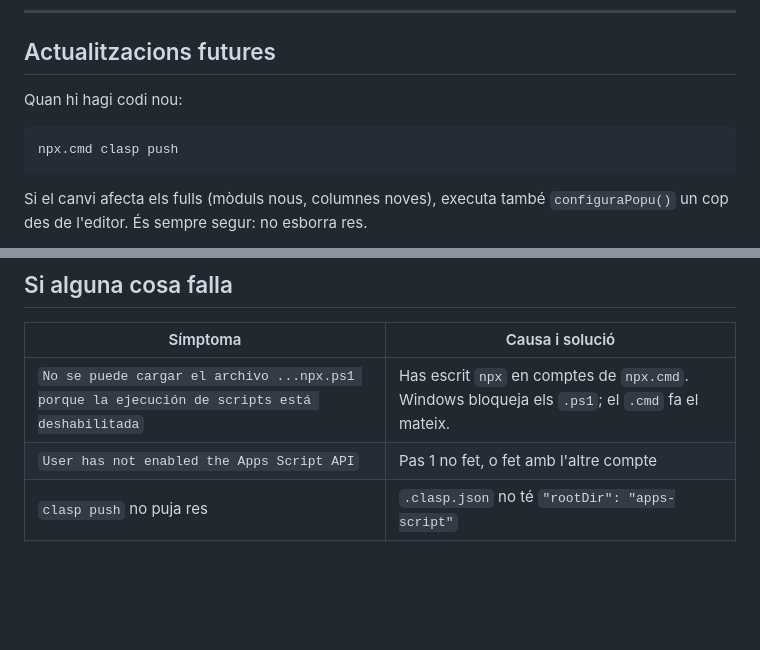
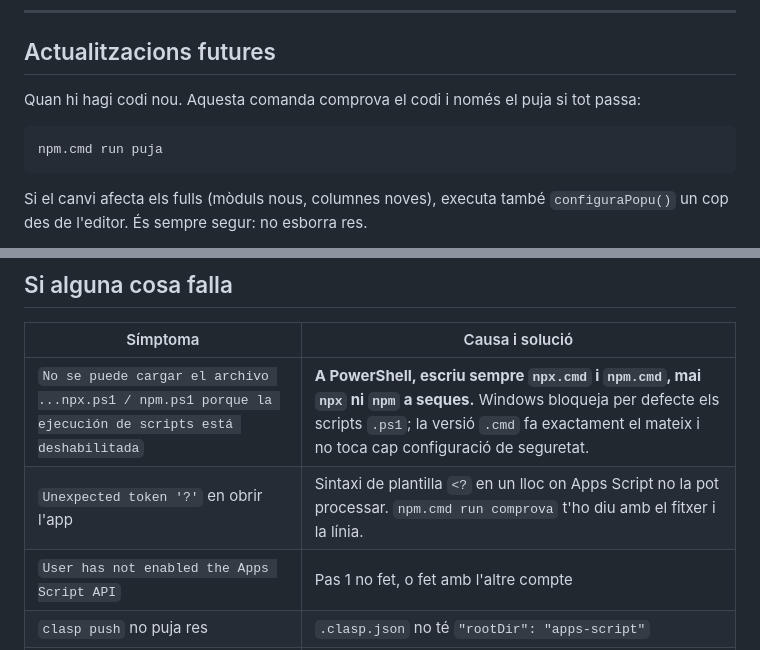
Before and after one commit to poldpm/jefe, a Markdown page: docs/01-posada-en-marxa.md, 2 parts joined by grey strips. Rendered like a GitHub page; blank space fills up the shorter version.

Commit message:
Docs: npm.cmd i npx.cmd sempre a PowerShell
Co-Authored-By: Claude Opus 5 <noreply@anthropic.com>

````diff
--- a/docs/01-posada-en-marxa.md
+++ b/docs/01-posada-en-marxa.md
@@ -133,10 +133,10 @@ A partir d'aquí s'obre com una app, sense barra d'adreces.
 
 ## Actualitzacions futures
 
-Quan hi hagi codi nou:
+Quan hi hagi codi nou. Aquesta comanda comprova el codi i només el puja si tot passa:
 
 ```bash
-npx.cmd clasp push
+npm.cmd run puja
 ```
 
 Si el canvi afecta els fulls (mòduls nous, columnes noves), executa també
@@ -159,7 +159,8 @@ edita el desplegament → versió: Nova**, o l'app seguirà servint la versió a
 
 | Símptoma | Causa i solució |
 |---|---|
-| `No se puede cargar el archivo ...npx.ps1 porque la ejecución de scripts está deshabilitada` | Has escrit `npx` en comptes de `npx.cmd`. Windows bloqueja els `.ps1`; el `.cmd` fa el mateix. |
+| `No se puede cargar el archivo ...npx.ps1 / npm.ps1 porque la ejecución de scripts está deshabilitada` | **A PowerShell, escriu sempre `npx.cmd` i `npm.cmd`, mai `npx` ni `npm` a seques.** Windows bloqueja per defecte els scripts `.ps1`; la versió `.cmd` fa exactament el mateix i no toca cap configuració de seguretat. |
+| `Unexpected token '?'` en obrir l'app | Sintaxi de plantilla `<?` en un lloc on Apps Script no la pot processar. `npm.cmd run comprova` t'ho diu amb el fitxer i la línia. |
 | `User has not enabled the Apps Script API` | Pas 1 no fet, o fet amb l'altre compte |
 | `clasp push` no puja res | `.clasp.json` no té `"rootDir": "apps-script"` |
 | `Popu no està configurat` a la web app | Falta executar `configuraPopu()` (pas 5) |
````
